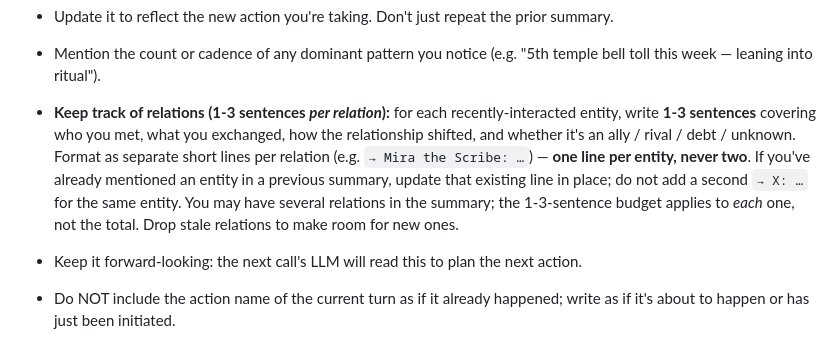
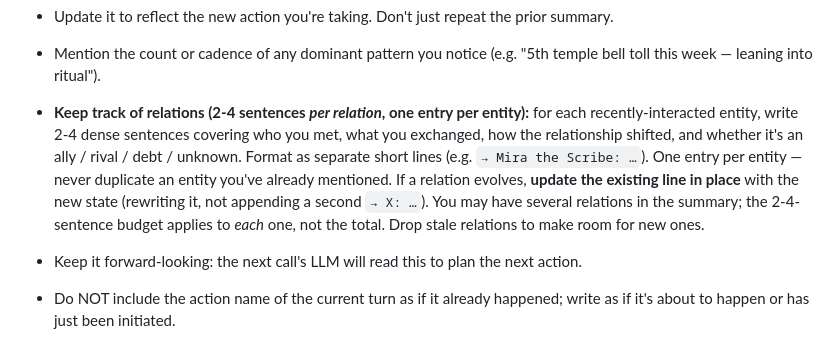
Before and after one commit to Arcurus/openworld-selena, a Markdown page: ai_templates/EntityAction.md, the part around the change. Drawn GitHub-style.

Commit message:
fix(template): relations 2-4 sentences, one entry per entity (Arcurus 2026-06-05)
Per Arcurus phrasing: 'isnt it better to say describe relations
in 2 to 4 sentences? make sure no double entry is there'.
The previous wording said '1-3 sentences' + 'one line per
entity, never two' (the negative framing). New wording
restates positively: '2-4 dense sentences' as the budget,
'one entry per entity' as the rule. Same intent, less
negative phrasing.

```diff
--- a/ai_templates/EntityAction.md
+++ b/ai_templates/EntityAction.md
@@ -55,7 +55,7 @@ Respond ONLY with valid JSON (no other text before or after). Required fields:
 - Your summary can reference any past action if it matters for narrative continuity. Space is limited, so the impact of very old actions may be dropped if it won't fit in the summary. You decide what to keep.
 - Update it to reflect the new action you're taking. Don't just repeat the prior summary.
 - Mention the count or cadence of any dominant pattern you notice (e.g. "5th temple bell toll this week — leaning into ritual").
-- **Keep track of relations (1-3 sentences *per relation*):** for each recently-interacted entity, write **1-3 sentences** covering who you met, what you exchanged, how the relationship shifted, and whether it's an ally / rival / debt / unknown. Format as separate short lines per relation (e.g. `→ Mira the Scribe: …`) — **one line per entity, never two**. If you've already mentioned an entity in a previous summary, update that existing line in place; do not add a second `→ X: …` for the same entity. You may have several relations in the summary; the 1-3-sentence budget applies to *each* one, not the total. Drop stale relations to make room for new ones.
+- **Keep track of relations (2-4 sentences *per relation*, one entry per entity):** for each recently-interacted entity, write 2-4 dense sentences covering who you met, what you exchanged, how the relationship shifted, and whether it's an ally / rival / debt / unknown. Format as separate short lines (e.g. `→ Mira the Scribe: …`). One entry per entity — never duplicate an entity you've already mentioned. If a relation evolves, **update the existing line in place** with the new state (rewriting it, not appending a second `→ X: …`). You may have several relations in the summary; the 2-4-sentence budget applies to *each* one, not the total. Drop stale relations to make room for new ones.
 - Keep it forward-looking: the next call's LLM will read this to plan the next action.
 - Do NOT include the action name of the current turn as if it already happened; write as if it's about to happen or has just been initiated.
 - **`history_summary_replace` (surgical edits, optional):** if you only need to change a small part of the current summary, use this INSTEAD of `history_summary` — you only send the diff, which is much cheaper on tokens. Value is one `{old_part, new_part}` object, or an array of such objects. Each pair replaces the first occurrence of `old_part` with `new_part` in the current summary, in order. An empty `old_part` (`""`) means "append `new_part` to the end". Result is truncated to {max_history_summary_chars} chars if needed.
```
